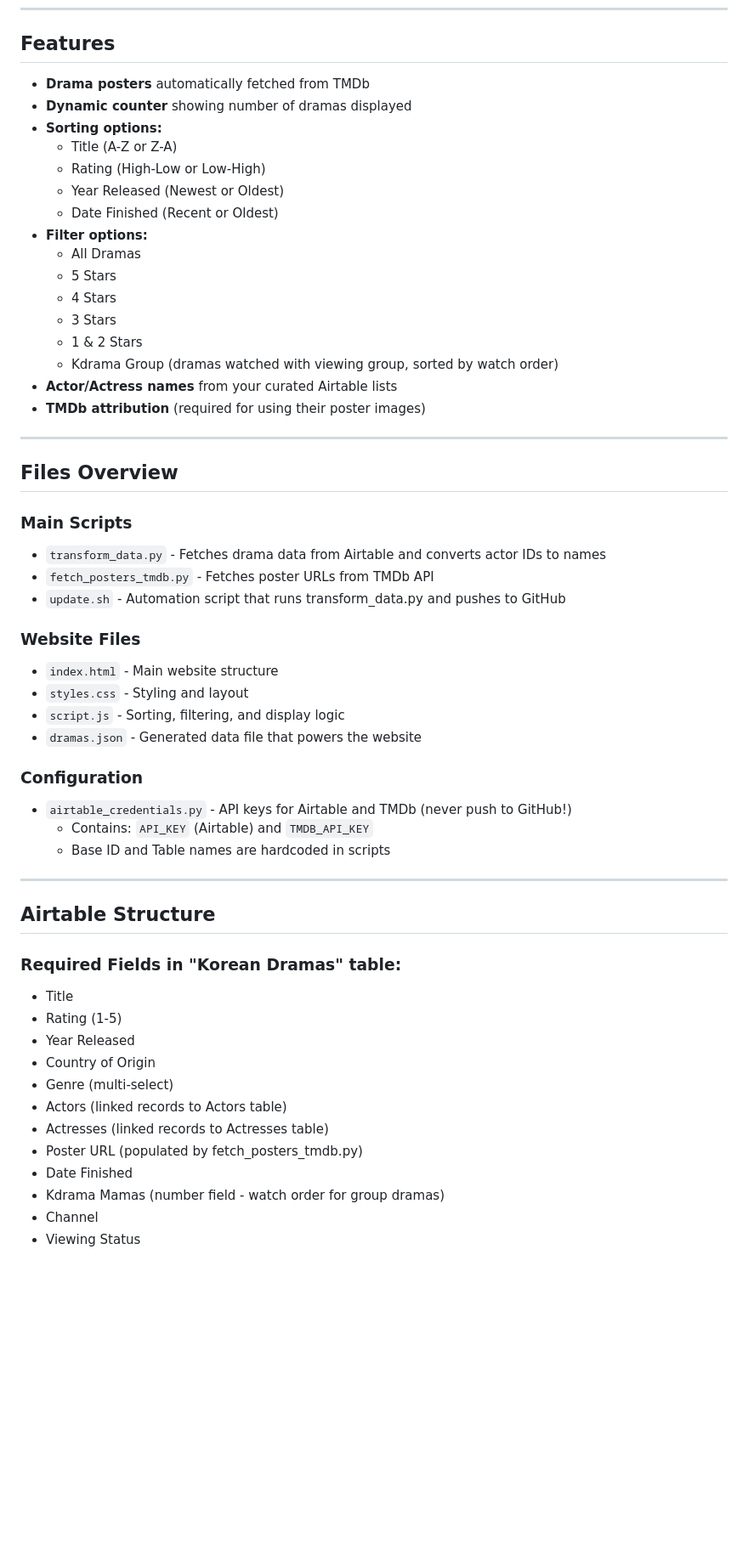
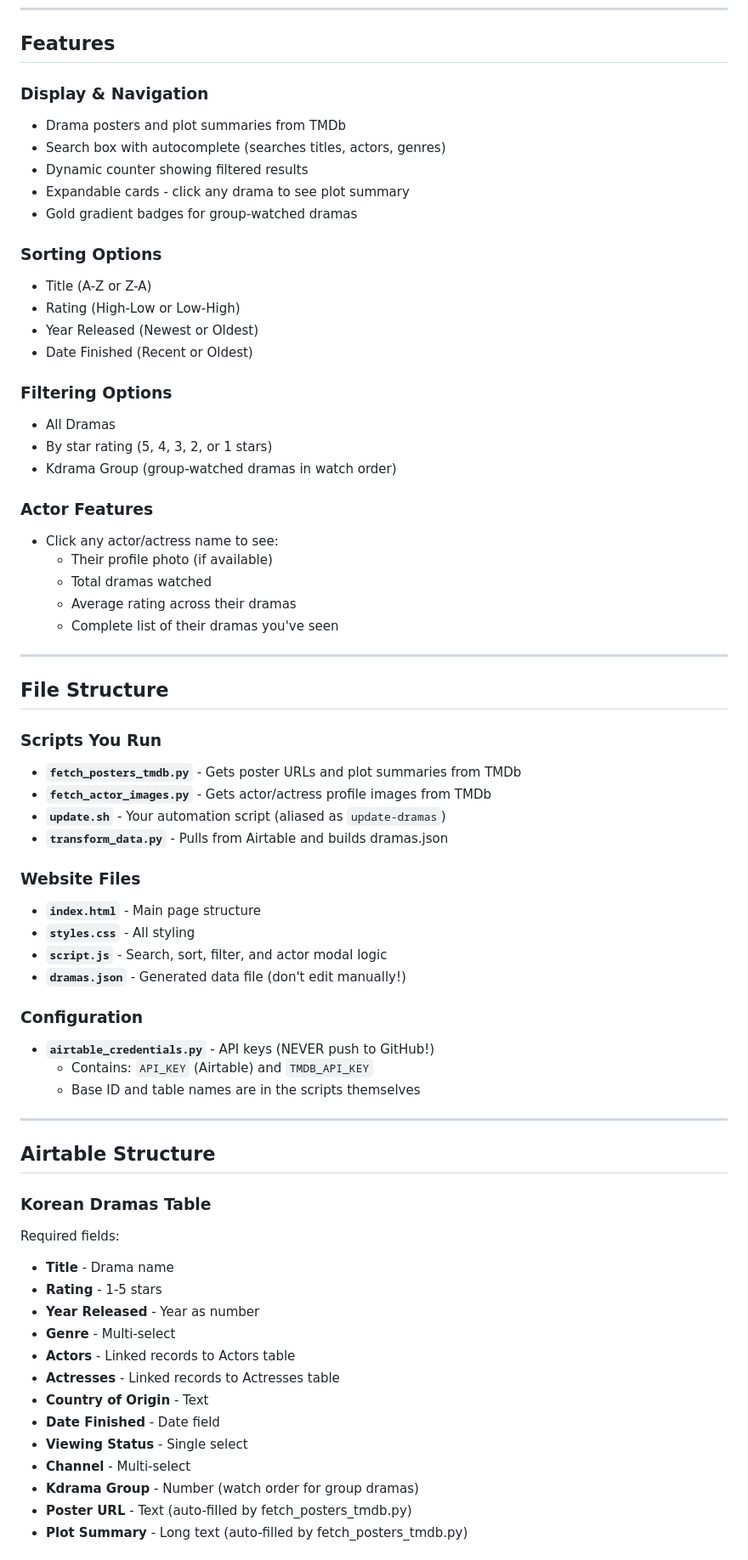
Before and after one commit to rinva19/kdrama-tracker, a Markdown page: README.md, the part around one of its changes. Shown at 85% size. GitHub-like rendering; blank space fills up the shorter version.

Commit message:
Revise README for improved clarity and detail
Updated README to enhance clarity and detail on usage, features, and troubleshooting.

```diff
--- a/README.md
+++ b/README.md
@@ -34,58 +60,69 @@ When you add new dramas to Airtable:
 
 ## Features
 
-- **Drama posters** automatically fetched from TMDb
-- **Dynamic counter** showing number of dramas displayed
-- **Sorting options:**
-  - Title (A-Z or Z-A)
-  - Rating (High-Low or Low-High)
-  - Year Released (Newest or Oldest)
-  - Date Finished (Recent or Oldest)
-- **Filter options:**
-  - All Dramas
-  - 5 Stars
-  - 4 Stars
-  - 3 Stars
-  - 1 & 2 Stars
-  - Kdrama Group (dramas watched with viewing group, sorted by watch order)
-- **Actor/Actress names** from your curated Airtable lists
-- **TMDb attribution** (required for using their poster images)
+### Display & Navigation
+- Drama posters and plot summaries from TMDb
+- Search box with autocomplete (searches titles, actors, genres)
+- Dynamic counter showing filtered results
+- Expandable cards - click any drama to see plot summary
+- Gold gradient badges for group-watched dramas
+
+### Sorting Options
+- Title (A-Z or Z-A)
+- Rating (High-Low or Low-High)
+- Year Released (Newest or Oldest)
+- Date Finished (Recent or Oldest)
+
+### Filtering Options
+- All Dramas
+- By star rating (5, 4, 3, 2, or 1 stars)
+- Kdrama Group (group-watched dramas in watch order)
+
+### Actor Features
+- Click any actor/actress name to see:
+  - Their profile photo (if available)
+  - Total dramas watched
+  - Average rating across their dramas
+  - Complete list of their dramas you've seen
 
 ---
 
-## Files Overview
+## File Structure
 
-### Main Scripts
-- `transform_data.py` - Fetches drama data from Airtable and converts actor IDs to names
-- `fetch_posters_tmdb.py` - Fetches poster URLs from TMDb API
-- `update.sh` - Automation script that runs transform_data.py and pushes to GitHub
+### Scripts You Run
+- **`fetch_posters_tmdb.py`** - Gets poster URLs and plot summaries from TMDb
+- **`fetch_actor_images.py`** - Gets actor/actress profile images from TMDb
+- **`update.sh`** - Your automation script (aliased as `update-dramas`)
+- **`transform_data.py`** - Pulls from Airtable and builds dramas.json
 
 ### Website Files
-- `index.html` - Main website structure
-- `styles.css` - Styling and layout
-- `script.js` - Sorting, filtering, and display logic
-- `dramas.json` - Generated data file that powers the website
+- **`index.html`** - Main page structure
+- **`styles.css`** - All styling
+- **`script.js`** - Search, sort, filter, and actor modal logic
+- **`dramas.json`** - Generated data file (don't edit manually!)
 
 ### Configuration
-- `airtable_credentials.py` - API keys for Airtable and TMDb (never push to GitHub!)
+- **`airtable_credentials.py`** - API keys (NEVER push to GitHub!)
   - Contains: `API_KEY` (Airtable) and `TMDB_API_KEY`
-  - Base ID and Table names are hardcoded in scripts
+  - Base ID and table names are in the scripts themselves
 
 ---
 
 ## Airtable Structure
 
-### Required Fields in "Korean Dramas" table:
-- Title
-- Rating (1-5)
-- Year Released
-- Country of Origin
-- Genre (multi-select)
-- Actors (linked records to Actors table)
-- Actresses (linked records to Actresses table)
-- Poster URL (populated by fetch_posters_tmdb.py)
-- Date Finished
-- Kdrama Mamas (number field - watch order for group dramas)
-- Channel
-- Viewing Status
+### Korean Dramas Table
+Required fields:
+- **Title** - Drama name
+- **Rating** - 1-5 stars
+- **Year Released** - Year as number
+- **Genre** - Multi-select
+- **Actors** - Linked records to Actors table
+- **Actresses** - Linked records to Actresses table
+- **Country of Origin** - Text
+- **Date Finished** - Date field
+- **Viewing Status** - Single select
+- **Channel** - Multi-select
+- **Kdrama Group** - Number (watch order for group dramas)
+- **Poster URL** - Text (auto-filled by fetch_posters_tmdb.py)
+- **Plot Summary** - Long text (auto-filled by fetch_posters_tmdb.py)
 
```
Also changed, not shown: other parts of README.md (+81 -42 lines).
